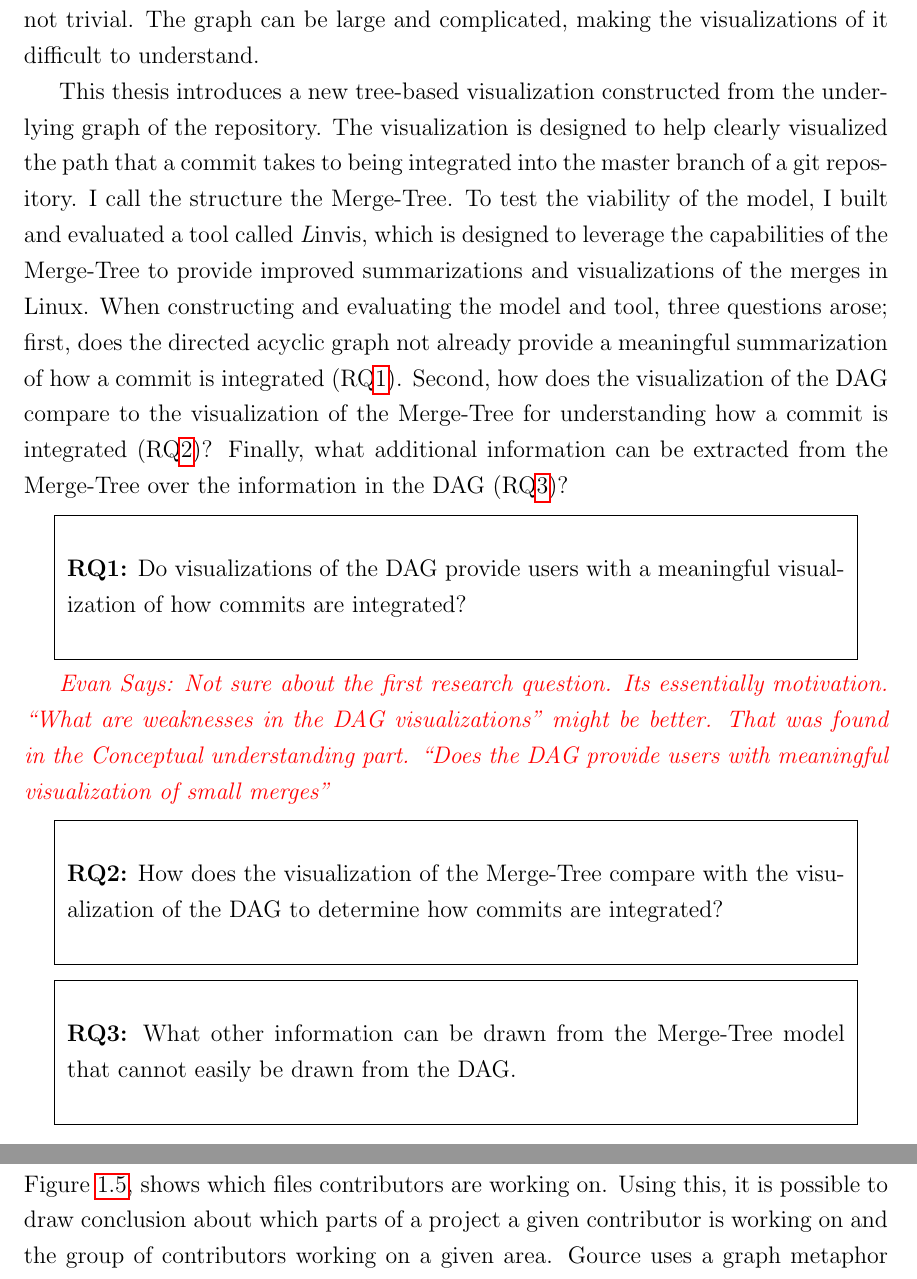
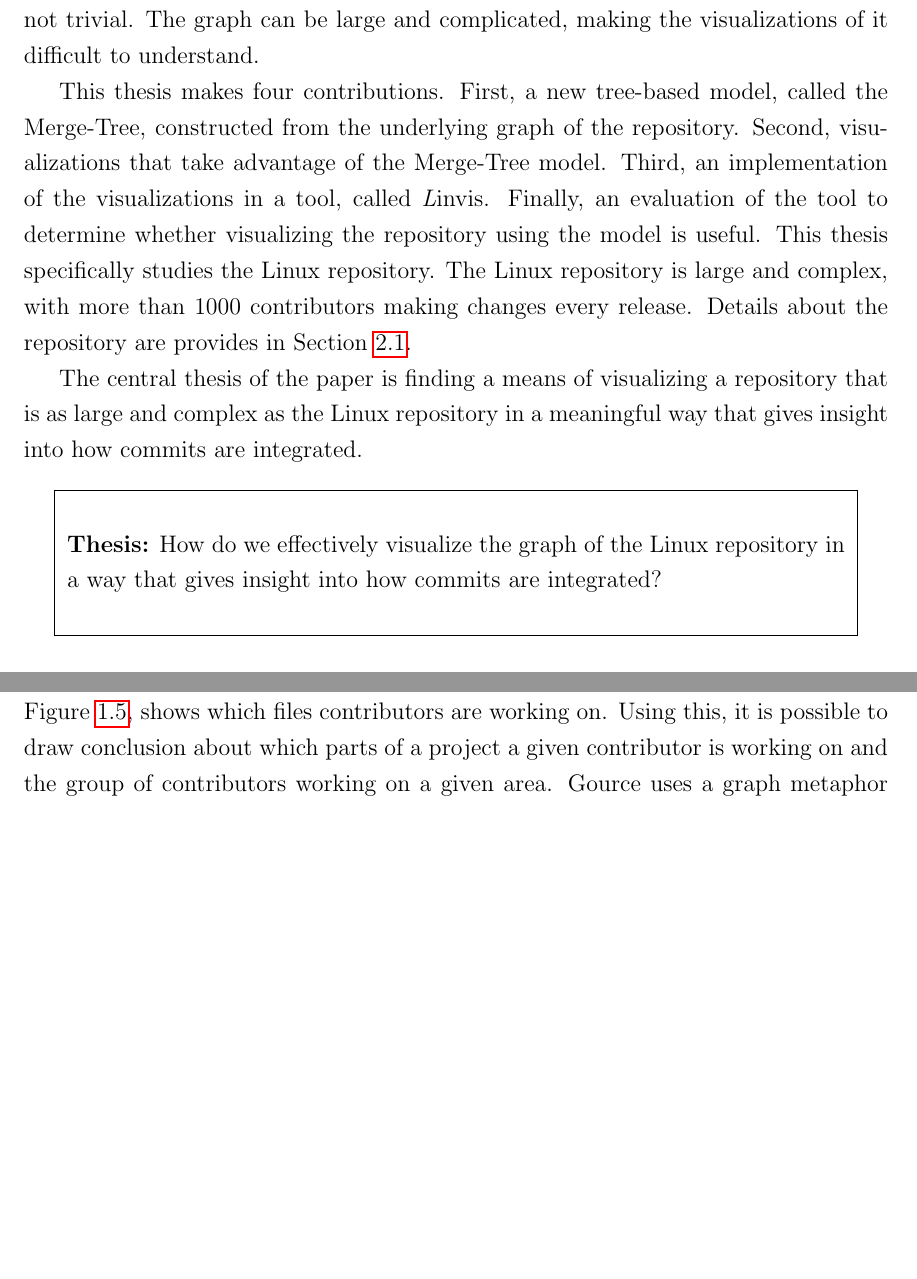
Before and after one commit to etcwilde/Thesis, a LaTeX thesis (thesis/thesis.tex, which reads thesis/chapters/Introduction.tex): two parts of pages 13 and 18 of 102, joined at a grey line, cut so that both start at the same text, the shorter picture padded with empty space. Compiled offline with pdfLaTeX.

Commit message:
[Introduction] Updating main thesis section
Removing the research questions and making the thesis of the paper more
explicit.

```diff
--- a/thesis/chapters/Introduction.tex
+++ b/thesis/chapters/Introduction.tex
@@ -38,45 +38,26 @@ commits that are merged with that commit. In large, active, software
 repositories this task is not trivial. The graph can be large and
 complicated, making the visualizations of it difficult to understand.
 
-This \paper{} introduces a new tree-based visualization constructed from
-the underlying graph of the repository. The visualization is designed to
-help clearly visualized the path that a commit takes to being integrated
-into the master branch of a git repository. I call the structure the
-\mt{}. To test the viability of the model, I built and evaluated a tool
-called \tool{}, which is designed to leverage the capabilities of the
-\mt{} to provide improved summarizations and visualizations of the
-merges in Linux. When constructing and evaluating the model and tool,
-three questions arose; first, does the directed acyclic graph not
-already provide a meaningful summarization of how a commit is integrated
-(RQ\ref{rq:RQ1}). Second, how does the visualization of the DAG compare
-to the visualization of the \mt{} for understanding how a commit is
-integrated (RQ\ref{rq:RQ2})? Finally, what additional information can be
-extracted from the \mt{} over the information in the DAG
-(RQ\ref{rq:RQ3})?
+This \paper{} makes four contributions. First, a new tree-based model,
+called the \mt{}, constructed from the underlying graph of the
+repository.  Second, visualizations that take advantage of the \mt{}
+model. Third, an implementation of the visualizations in a tool, called
+\tool{}. Finally, an evaluation of the tool to determine whether
+visualizing the repository using the model is useful. This \paper{}
+specifically studies the Linux repository. The Linux repository is large
+and complex, with more than 1000 contributors making changes every
+release. Details about the repository are provides in
+Section~\ref{sec:linux}.
 
-%% TODO: Move to methodology section
-\begin{textbox}
-  \textbf{RQ\rqs{rq:RQ1}:} Do visualizations of the DAG provide
-  users with a meaningful visualization of how commits are integrated?
-\end{textbox}
-
-\evan{Not sure about the first research question. Its essentially
-  motivation. ``What are weaknesses in the DAG visualizations'' might be
-  better. That was found in the Conceptual understanding part. ``Does
-  the DAG provide users with meaningful visualization of small merges''}
+The central thesis of the paper is finding a means of visualizing a
+repository that is as large and complex as the Linux repository in a
+meaningful way that gives insight into how commits are integrated.
 
 \begin{textbox}
-  \textbf{RQ\rqs{rq:RQ2}:} How does the visualization of the \mt{}
-  compare with the visualization of the DAG to determine how commits are
+  \textbf{Thesis:} How do we effectively visualize the graph of the
+  Linux repository in a way that gives insight into how commits are
   integrated?
 \end{textbox}
-
-\begin{textbox}
-  \textbf{RQ\rqs{rq:RQ3}:} What other information can be drawn from the
-  \mt{} model that cannot easily be drawn from the DAG.
-\end{textbox}
-
-%% TODO: More is described in the background section of the paper
 
 \section{Related Work}\label{sec:related_work}
 
```
